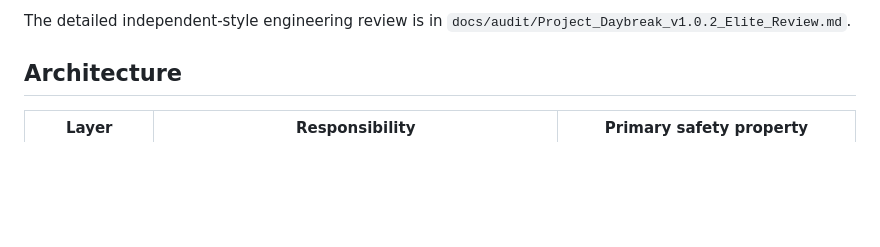
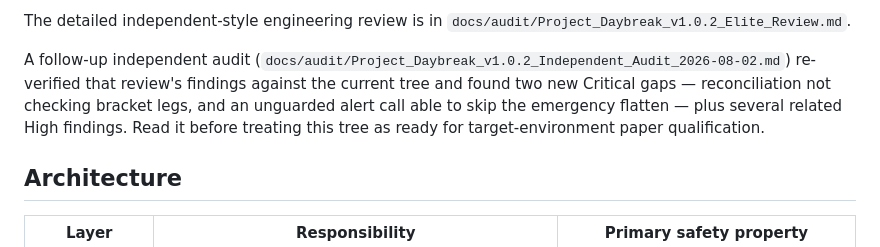
Before and after one commit to agun420/jini3, a Markdown page: README.md, the part around the change. Rendered like a GitHub page; blank space fills up the shorter version.

```diff
--- a/README.md
+++ b/README.md
@@ -20,6 +20,8 @@ This hardening release closes trust-boundary and recovery defects that could pre
 - CI gates for branch coverage, security analysis, dependency audit, package validation, and clean-wheel smoke tests.
 
 The detailed independent-style engineering review is in `docs/audit/Project_Daybreak_v1.0.2_Elite_Review.md`.
+
+A follow-up independent audit (`docs/audit/Project_Daybreak_v1.0.2_Independent_Audit_2026-08-02.md`) re-verified that review's findings against the current tree and found two new Critical gaps — reconciliation not checking bracket legs, and an unguarded alert call able to skip the emergency flatten — plus several related High findings. Read it before treating this tree as ready for target-environment paper qualification.
 
 ## Architecture
 
```
Also changed, not shown: docs/audit/Project_Daybreak_v1.0.2_Independent_Audit_2026-08-02.md (added, +242 -0 lines).
